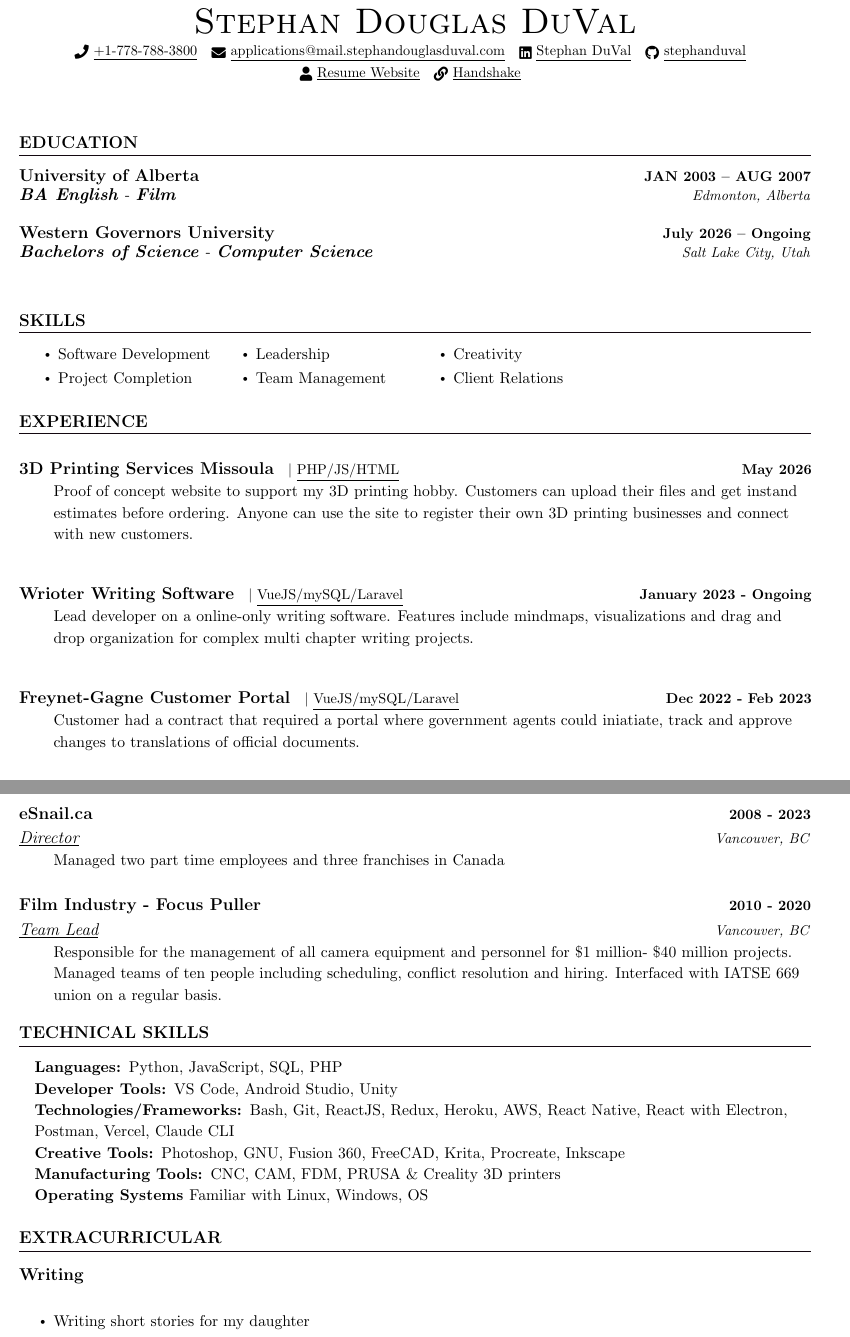
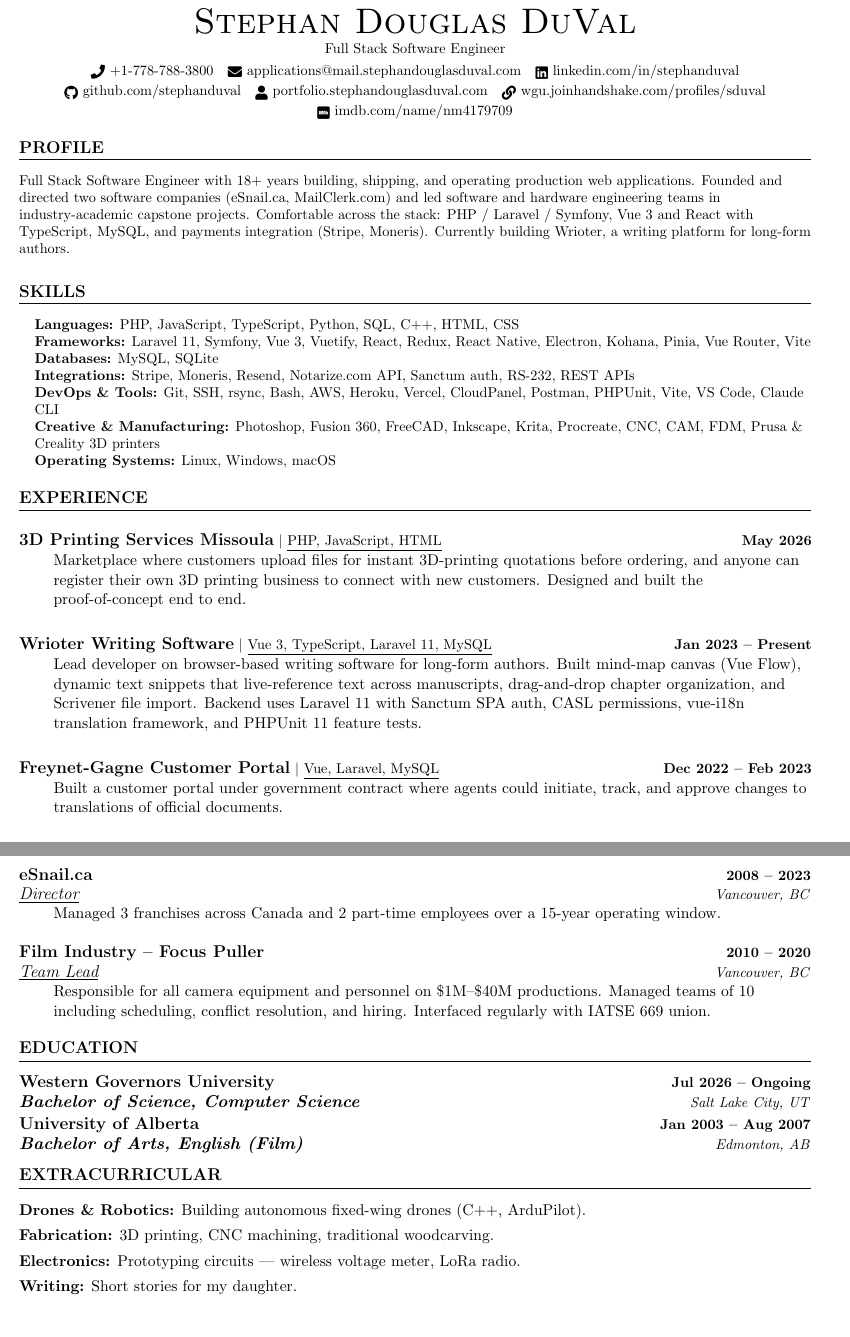
Before and after one commit to stephanduval/portfolio, a LaTeX CV (assets/Resume/20230501 Stephan DuVal Resume.tex): two parts of pages 1 and 2 of 2, joined at a grey line, cut so that both start at the same text, the shorter picture padded with empty space. Compiled offline with pdfLaTeX.

Commit message:
Added imdb to resume

```diff
--- a/assets/Resume/20230501 Stephan DuVal Resume.tex
+++ b/assets/Resume/20230501 Stephan DuVal Resume.tex
@@ -18,25 +18,17 @@
 \usepackage[english]{babel}
 \usepackage{tabularx}
 \usepackage{fontawesome5}
-\usepackage{multicol}
 \usepackage{graphicx}
- \usepackage{setspace}
-\setlength{\multicolsep}{-3.0pt}
-\setlength{\columnsep}{-1pt}
+\usepackage{setspace}
 \input{glyphtounicode}
-
 
 \usepackage{tikz}
 \usetikzlibrary{svg.path}
 \usepackage{xcolor}
-\usepackage{fontawesome5}
-
 
 \definecolor{cvblue}{HTML}{0E5484}
 \definecolor{black}{HTML}{130810}
 \definecolor{darkcolor}{HTML}{0F4539}
-\definecolor{cvgreen}{HTML}{3BD80D}
-\definecolor{taggreen}{HTML}{00E278}
 \definecolor{SlateGrey}{HTML}{2E2E2E}
 \definecolor{LightGrey}{HTML}{666666}
 \colorlet{name}{black}
@@ -131,8 +88,6 @@
       \small#1 & \textbf{\small #2}\\
     \end{tabular*}\vspace{-7pt}
 }
-
-\newcommand{\resumeSubItem}[1]{\resumeItem{#1}\vspace{-4pt}}
 
 \renewcommand\labelitemi{$\vcenter{\hbox{\tiny$\bullet$}}$}
 \renewcommand\labelitemii{$\vcenter{\hbox{\tiny$\bullet$}}$}
@@ -148,65 +100,69 @@
 %-------------------------------------------
 %%%%%%  RESUME STARTS HERE  %%%%%%%%%%%%%%%%%%%%%%%%%%%%
-
 
 \begin{document}
 
 %----------HEADING----------
+\begin{center}
+    {\Huge \scshape Stephan Douglas DuVal} \\ \vspace{2pt}
+    \small Full Stack Software Engineer \\ \vspace{4pt}
 
-
-\begin{center}
-    {\Huge \scshape Stephan Douglas DuVal} \\ \vspace{1pt}
-
-    \small
-    \href{tel:+17787883800}{ \raisebox{-0.1\height}\faPhone\ \underline{+1-778-788-3800} ~} \href{mailto:applications@mail.stephandouglasduval.com}{\raisebox{-0.2\height}\faEnvelope\  \underline{applications@mail.stephandouglasduval.com}} ~
-    \href{https://www.linkedin.com/in/stephanduval/}{\raisebox{-0.2\height}\faLinkedin\ \underline{Stephan DuVal}}  ~
-    \href{https://github.com/stephanduval}{\raisebox{-0.2\height}\faGithub\ \underline{stephanduval}} ~
-    \setstretch{1.25}
-
-    \href{https://portfolio.stephandouglasduval.com}{\raisebox{-0.2\height}\faUser\  \underline{Resume Website}} ~
-    \href{https://wgu.joinhandshake.com/profiles/sduval}{\raisebox{-0.2\height}\faLink\ \underline{Handshake}} ~
-
-
-
-
-
-
+    \href{tel:+17787883800}{\raisebox{-0.1\height}\faPhone\ +1-778-788-3800} ~
+    \href{mailto:applications@mail.stephandouglasduval.com}{\raisebox{-0.2\height}\faEnvelope\ applications@mail.stephandouglasduval.com} ~
+    \href{https://www.linkedin.com/in/stephanduval/}{\raisebox{-0.2\height}\faLinkedin\ linkedin.com/in/stephanduval} \\ \vspace{2pt}
+    \href{https://github.com/stephanduval}{\raisebox{-0.2\height}\faGithub\ github.com/stephanduval} ~
+    \href{https://portfolio.stephandouglasduval.com}{\raisebox{-0.2\height}\faUser\ portfolio.stephandouglasduval.com} ~
+    \href{https://wgu.joinhandshake.com/profiles/sduval}{\raisebox{-0.2\height}\faLink\ wgu.joinhandshake.com/profiles/sduval} \\ \vspace{2pt}
+    \href{https://www.imdb.com/name/nm4179709/?ref_=fn_t_2}{\raisebox{-0.2\height}\faImdb\ imdb.com/name/nm4179709}
 \end{center}
 
-\hspace{20 mm}
+%----------PROFILE----------
+\section{PROFILE}
+\small
+Full Stack Software Engineer with 18+ years building, shipping, and operating production web applications. Founded and directed two software companies (eSnail.ca, MailClerk.com) and led software and hardware engineering teams in industry-academic capstone projects. Comfortable across the stack: PHP / Laravel / Symfony, Vue 3 and React with TypeScript, MySQL, and payments integration (Stripe, Moneris). Currently building Wrioter, a writing platform for long-form authors.
+\vspace{4pt}
 
-%-----------EDUCATION-----------
-\section{EDUCATION}
-\resumeSubHeadingListStart
-\resumeSubheading
-{University of Alberta}{JAN 2003 -- AUG 2007}
-{\textbf{BA English} - \textbf{Film}}{Edmonton, Alberta}
-\resumeSubHeadingListEnd
+%----------SKILLS----------
+\section{SKILLS}
+\begin{itemize}[leftmargin=0.15in, label={}]
+  \small{\item{
+    \textbf{Languages:} PHP, JavaScript, TypeScript, Python, SQL, C++, HTML, CSS \\
+    \textbf{Frameworks:} Laravel 11, Symfony, Vue 3, Vuetify, React, Redux, React Native, Electron, Kohana, Pinia, Vue Router, Vite \\
+    \textbf{Databases:} MySQL, SQLite \\
+    \textbf{Integrations:} Stripe, Moneris, Resend, Notarize.com API, Sanctum auth, RS-232, REST APIs \\
+    \textbf{DevOps \& Tools:} Git, SSH, rsync, Bash, AWS, Heroku, Vercel, CloudPanel, Postman, PHPUnit, Vite, VS Code, Claude CLI \\
+    \textbf{Creative \& Manufacturing:} Photoshop, Fusion 360, FreeCAD, Inkscape, Krita, Procreate, CNC, CAM, FDM, Prusa \& Creality 3D printers \\
+    \textbf{Operating Systems:} Linux, Windows, macOS
+  }}
+\end{itemize}
+
+%----------EXPERIENCE----------
+\section{EXPERIENCE}
+\setstretch{1.15}
 
 \resumeSubHeadingListStart
-\resumeSubheading
-{Western Governors University}{July 2026 -- Ongoing}
-{\textbf{Bachelors of Science} - \textbf{Computer Science}}{Salt Lake City, Utah}
 
-\resumeSubHeadingListEnd
+  \resumeProjectHeading
+    {\href{https://3dprint.stephandouglasduval.com}{\textbf{\large{3D Printing Services Missoula}}} $|$ \underline{PHP, JavaScript, HTML}}{May 2026}
+  \resumeItemListStart
+    \resumeItemNoBullet{\normalsize{Marketplace where customers upload files for instant 3D-printing quotations before ordering, and anyone can register their own 3D printing business to connect with new customers. Designed and built the proof-of-concept end to end.}}
+  \resumeItemListEnd
 
+  \resumeProjectHeading
+    {\textbf{\large{Wrioter Writing Software}} $|$ \underline{Vue 3, TypeScript, Laravel 11, MySQL}}{Jan 2023 -- Present}
+  \resumeItemListStart
+    \resumeItemNoBullet{\normalsize{Lead developer on browser-based writing software for long-form authors. Built mind-map canvas (Vue Flow), dynamic text snippets that live-reference text across manuscripts, drag-and-drop chapter organization, and Scrivener file import. Backend uses Laravel 11 with Sanctum SPA auth, CASL permissions, vue-i18n translation framework, and PHPUnit 11 feature tests.}}
+  \resumeItemListEnd
 
-\hspace{5 mm}
+  \resumeProjectHeading
+    {\textbf{\large{Freynet-Gagne Customer Portal}} $|$ \underline{Vue, Laravel, MySQL}}{Dec 2022 -- Feb 2023}
+  \resumeItemListStart
+    \resumeItemNoBullet{\normalsize{Built a customer portal under government contract where agents could initiate, track, and approve changes to translations of official documents.}}
+  \resumeItemListEnd
 
-%------RELEVANT COURSEWORK-------
-\section{SKILLS}
-%\resumeSubHeadingListStart
-\begin{multicols}{4}
-    \begin{itemize}[itemsep=-2pt, parsep=5pt]
-        \item Software Development
-        \item Project Completion
-        \item Leadership
-        \item Team Management
-        \item Creativity
-        \item Client Relations
-    \end{itemize}
-\end{multicols}
-\vspace*{2.0\multicolsep}
-%\resumeSubHeadingListEnd
+  \resumeProjectHeading
+    {\textbf{\large{Lead Developer -- Cognitive Research Project}} $|$ \underline{React, Redux}}{Jun 2021 -- Nov 2022}
+  \resumeItemListStart
+    \resumeItemNoBullet{\normalsize{Lead developer on an approved University of Missoula doctoral thesis project. Built an interactive site using React Hooks and Redux that logged user input and responses to visual stimuli for data processing. Project surfaced new categories of timing data that pivoted the thesis, and the client commissioned two additional follow-on tests.}}
+  \resumeItemListEnd
 
-\hspace{5mm}
@@ -215,2 +174,0 @@
-\section{EXPERIENCE}
-\setstretch{1.25}
@@ -217 +179,2 @@
+  \resumeItemListEnd
 
@@ -218,34 +186,9 @@
 
-\resumeSubHeadingListStart
   \resumeProjectHeading
-    {\href{https://3dprint.stephandouglasduval.com}{\textbf{\large{{3D Printing Services Missoula}}} \href{https://3dprint.stephandouglasduval.com}{ }} $|$ {\underline{PHP/JS/HTML}}}{May 2026}
+    {\href{https://esnail.ca}{\textbf{\large{Founder \& Director -- eSnail.ca}}} $|$ \underline{PHP, Kohana, Moneris, MySQL}}{Feb 2008 -- Mar 2023}
   \resumeItemListStart
-    \resumeItemNoBullet{\normalsize{Proof of concept website to support my 3D printing hobby. Customers can upload their files and get instand estimates before ordering. Anyone can use the site to register their own 3D printing businesses and connect with new customers.}}
-  \resumeItemListEnd
-\resumeSubHeadingListEnd
-
-
-\resumeSubHeadingListStart
-  \resumeProjectHeading
-    {\href{}{\textbf{\large{{Wrioter Writing Software}}} \href{}{ }} $|$ {\underline{VueJS/mySQL/Laravel}}}{January 2023 - Ongoing}
-  \resumeItemListStart
-    \resumeItemNoBullet{\normalsize{Lead developer on a online-only writing software. Features include mindmaps, visualizations and drag and drop organization for complex multi chapter writing projects.}}
+    \resumeItemNoBullet{\normalsize{Founded and ran eSnail.ca — software that let individuals view their postal mail online — for 15 years. Managed 3 franchises across 3 cities and 2 employees. Handled taxes, payroll, and software maintenance through the full company lifecycle.}}
   \resumeItemListEnd
 
 \resumeSubHeadingListEnd
 
-
-\resumeSubHeadingListStart
-  \resumeProjectHeading
-    {\href{}{\textbf{\large{{Freynet-Gagne Customer Portal}}} \href{}{ }} $|$ {\underline{VueJS/mySQL/Laravel}}}{Dec 2022 - Feb 2023}
-  \resumeItemListStart
-    \resumeItemNoBullet{\normalsize{Customer had a contract that required a portal where government agents could iniatiate, track and approve changes to translations of official documents.}}
-  \resumeItemListEnd
-
-\resumeSubHeadingListEnd
-
-\resumeSubHeadingListStart
-  \resumeProjectHeading
-    {\href{}{\textbf{\large{{Lead Developer - Cognitive Research Project}}} \href{}{ }} $|$ {\underline{React/Redux}}}{Jun 2021 - Nov 2022}
-  \resumeItemListStart
-    \resumeItemNoBullet{\normalsize{An approved doctoral thesis research project hosted by the University of Missoula.
@@ -266 +194,0 @@
-    application and integration of API services. Responsible for the management of daily business affairs,
@@ -278 +194,0 @@
-  \resumeItemListEnd
@@ -316,51 +209,40 @@
 
 \resumeSubHeadingListStart
   \resumeSubheading
-    {eSnail.ca}{2008 - 2023}
+    {eSnail.ca}{2008 -- 2023}
     {\underline{Director}}{Vancouver, BC}
   \resumeItemListStart
-    \resumeItemNoBullet{\normalsize{Managed two part time employees and three franchises in Canada}}
+    \resumeItemNoBullet{\normalsize{Managed 3 franchises across Canada and 2 part-time employees over a 15-year operating window.}}
   \resumeItemListEnd
 \resumeSubHeadingListEnd
 
 \resumeSubHeadingListStart
   \resumeSubheading
-    {Film Industry - Focus Puller }{2010 - 2020}
+    {Film Industry -- Focus Puller}{2010 -- 2020}
     {\underline{Team Lead}}{Vancouver, BC}
   \resumeItemListStart
-    \resumeItemNoBullet{\normalsize{Responsible for the management of all camera equipment and personnel for \$1 million- \$40 million projects. Managed teams of ten people including scheduling, conflict resolution and hiring. Interfaced with IATSE 669 union on a regular basis.}}
+    \resumeItemNoBullet{\normalsize{Responsible for all camera equipment and personnel on \$1M--\$40M productions. Managed teams of 10 including scheduling, conflict resolution, and hiring. Interfaced regularly with IATSE 669 union.}}
   \resumeItemListEnd
 \resumeSubHeadingListEnd
 
-%-----------PROGRAMMING SKILLS-----------
-\section{TECHNICAL SKILLS}
-\begin{itemize}[leftmargin=0.15in, label={}]
-  \small{\item{
-    \textbf{\normalsize{Languages: }}{\normalsize{Python, JavaScript, SQL, PHP}} \\
-    \textbf{\normalsize{Developer Tools: }}{\normalsize{VS Code, Android Studio, Unity}} \\
-    \textbf{\normalsize{Technologies/Frameworks: }}{\normalsize{Bash, Git, ReactJS, Redux, Heroku, AWS,
-     React Native, React with Electron, Postman, Vercel, Claude CLI}} \\
-    \textbf{\normalsize{Creative Tools: }}{\normalsize{Photoshop, GNU, Fusion 360, FreeCAD, Krita, Procreate, Inkscape}} \\
-    \textbf{\normalsize{Manufacturing Tools: }}{\normalsize{CNC, CAM, FDM, PRUSA \& Creality 3D printers}} \\
-    \textbf{\normalsize{Operating Systems }}{\normalsize{Familiar with Linux, Windows, OS}} \\
-  }}
-\end{itemize}
+%----------EDUCATION----------
+\section{EDUCATION}
+\resumeSubHeadingListStart
+  \resumeSubheading
+    {Western Governors University}{Jul 2026 -- Ongoing}
+    {\textbf{Bachelor of Science, Computer Science}}{Salt Lake City, UT}
+  \resumeSubheading
+    {University of Alberta}{Jan 2003 -- Aug 2007}
+    {\textbf{Bachelor of Arts, English (Film)}}{Edmonton, AB}
+\resumeSubHeadingListEnd
 
-
-%-----------INVOLVEMENT---------------
+%----------EXTRACURRICULAR----------
 \section{EXTRACURRICULAR}
 \resumeSubHeadingListStart
-  \resumeSubheading{Writing}{}{\underline{}}{}
-  \resumeItemListStart
-    \resumeItem{\normalsize{Writing short stories for my daughter}}
-  \resumeItemListEnd
+  \resumeItemNoBullet{\normalsize{\textbf{Drones \& Robotics:} Building autonomous fixed-wing drones (C++, ArduPilot).}}
+  \resumeItemNoBullet{\normalsize{\textbf{Fabrication:} 3D printing, CNC machining, traditional woodcarving.}}
+  \resumeItemNoBullet{\normalsize{\textbf{Electronics:} Prototyping circuits — wireless voltage meter, LoRa radio.}}
+  \resumeItemNoBullet{\normalsize{\textbf{Writing:} Short stories for my daughter.}}
 \resumeSubHeadingListEnd
 
-
-%-----------CERTIFICATIONS---------------
-
-
-
-
-
 \end{document}
```
Also changed, not shown: assets/Resume/20230501 Stephan DuVal Resume.tex (123 more changed lines), 4 other files.
